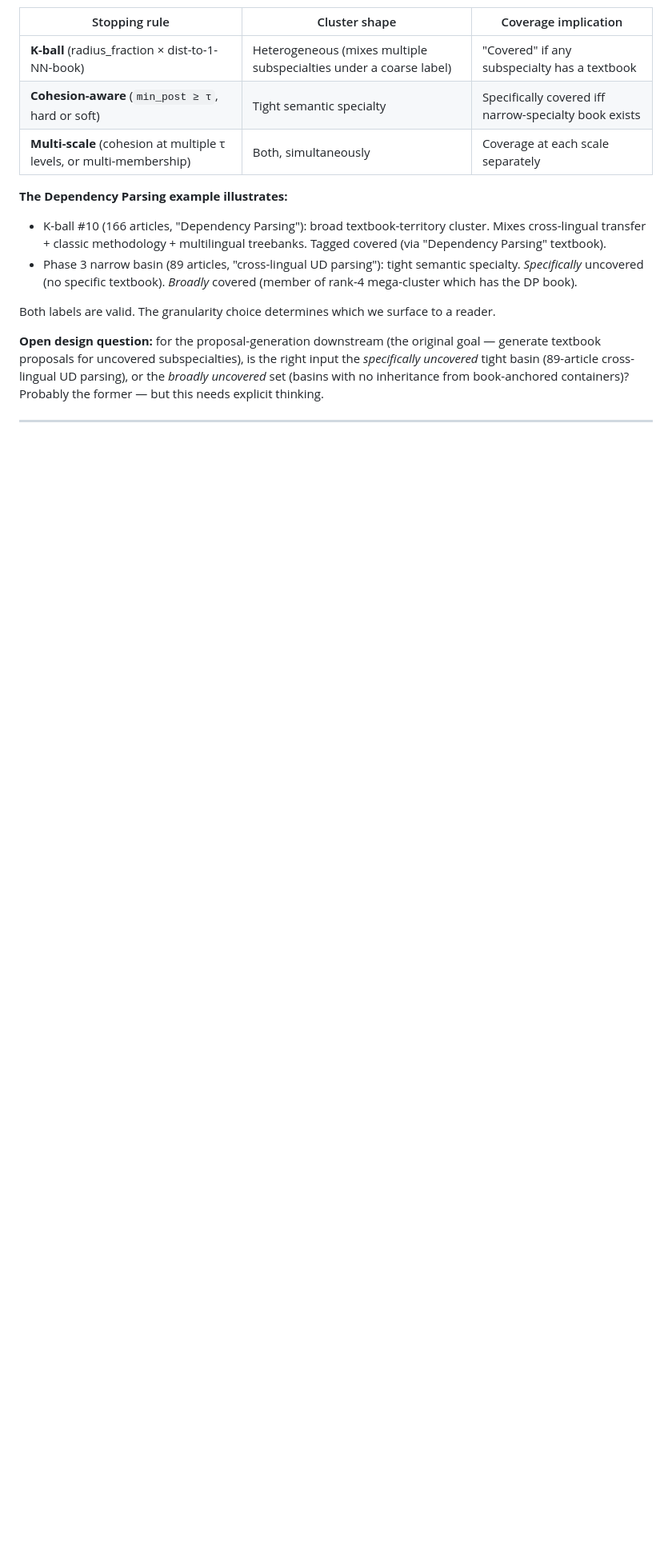
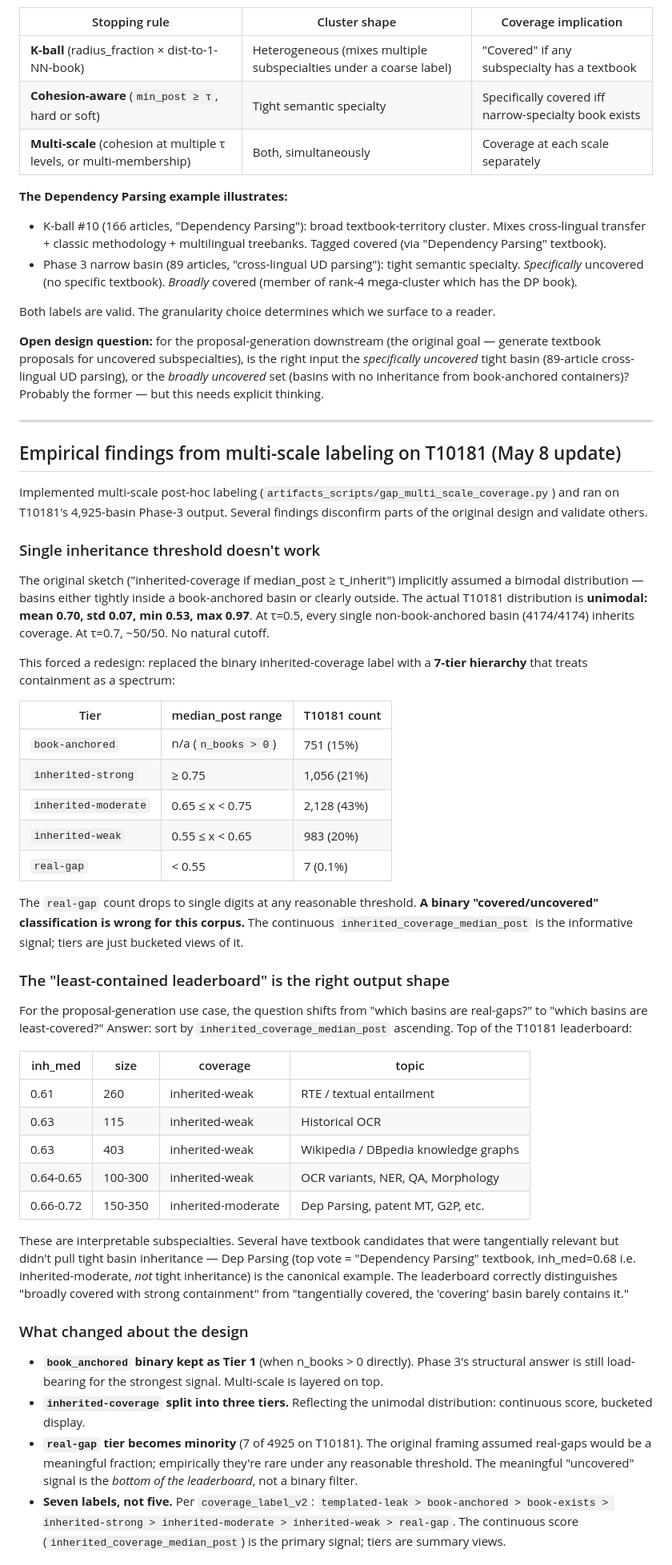
Before and after one commit to GeoffChurch/bookgap, a Markdown page: docs/coverage_design_tradeoffs.md, the part around one of its changes. Shown at 80% size. GitHub-like rendering; blank space fills up the shorter version.

Commit message:
docs: tradeoffs taxonomy — empirical findings from multi-scale labeling
Adds a section capturing what the May-8 multi-scale runs disconfirmed
or validated:
- Unimodal median_post distribution → 7-tier system (not binary).
- Real-gap count is ~0.1% under any reasonable threshold.
- Least-contained leaderboard (sortable continuous score) is the right
  output shape for proposal-generation use.
- Books-as-seeds appear vestigial (Exp-1 finding).
- DP-textbook example shows the metric correctly distinguishes broad
  containment from tangential top-vote coverage.

```diff
--- a/docs/coverage_design_tradeoffs.md
+++ b/docs/coverage_design_tradeoffs.md
@@ -172,3 +172,76 @@ Both labels are valid. The granularity choice determines which we surface to a r
 
 ---
 
+## Empirical findings from multi-scale labeling on T10181 (May 8 update)
+
+Implemented multi-scale post-hoc labeling
+(`artifacts_scripts/gap_multi_scale_coverage.py`) and ran on T10181's
+4,925-basin Phase-3 output. Several findings disconfirm parts of the
+original design and validate others.
+
+### Single inheritance threshold doesn't work
+
+The original sketch ("inherited-coverage if median_post ≥ τ_inherit")
+implicitly assumed a bimodal distribution — basins either tightly
+inside a book-anchored basin or clearly outside. The actual T10181
+distribution is **unimodal: mean 0.70, std 0.07, min 0.53, max 0.97**.
+At τ=0.5, every single non-book-anchored basin (4174/4174) inherits
+coverage. At τ=0.7, ~50/50. No natural cutoff.
+
+This forced a redesign: replaced the binary inherited-coverage label
+with a **7-tier hierarchy** that treats containment as a spectrum:
+
+| Tier | median_post range | T10181 count |
+|---|---|---|
+| `book-anchored` | n/a (`n_books > 0`) | 751 (15%) |
+| `inherited-strong` | ≥ 0.75 | 1,056 (21%) |
+| `inherited-moderate` | 0.65 ≤ x < 0.75 | 2,128 (43%) |
+| `inherited-weak` | 0.55 ≤ x < 0.65 | 983 (20%) |
+| `real-gap` | < 0.55 | 7 (0.1%) |
+
+The `real-gap` count drops to single digits at any reasonable
+threshold. **A binary "covered/uncovered" classification is wrong for
+this corpus.** The continuous `inherited_coverage_median_post` is the
+informative signal; tiers are just bucketed views of it.
+
+### The "least-contained leaderboard" is the right output shape
+
+For the proposal-generation use case, the question shifts from "which
+basins are real-gaps?" to "which basins are least-covered?" Answer:
+sort by `inherited_coverage_median_post` ascending. Top of the T10181
+leaderboard:
+
+| inh_med | size | coverage | topic |
+|---|---|---|---|
+| 0.61 | 260 | inherited-weak | RTE / textual entailment |
+| 0.63 | 115 | inherited-weak | Historical OCR |
+| 0.63 | 403 | inherited-weak | Wikipedia / DBpedia knowledge graphs |
+| 0.64-0.65 | 100-300 | inherited-weak | OCR variants, NER, QA, Morphology |
+| 0.66-0.72 | 150-350 | inherited-moderate | Dep Parsing, patent MT, G2P, etc. |
+
+These are interpretable subspecialties. Several have textbook
+candidates that were tangentially relevant but didn't pull tight basin
+inheritance — Dep Parsing (top vote = "Dependency Parsing" textbook,
+inh_med=0.68 i.e. inherited-moderate, *not* tight inheritance) is the
+canonical example. The leaderboard correctly distinguishes "broadly
+covered with strong containment" from "tangentially covered, the
+'covering' basin barely contains it."
+
+### What changed about the design
+
+- **`book_anchored` binary kept as Tier 1** (when n_books > 0 directly).
+  Phase 3's structural answer is still load-bearing for the strongest
+  signal. Multi-scale is layered on top.
+- **`inherited-coverage` split into three tiers.** Reflecting the
+  unimodal distribution: continuous score, bucketed display.
+- **`real-gap` tier becomes minority** (7 of 4925 on T10181). The
+  original framing assumed real-gaps would be a meaningful fraction;
+  empirically they're rare under any reasonable threshold. The
+  meaningful "uncovered" signal is the *bottom of the leaderboard*,
+  not a binary filter.
+- **Seven labels, not five.** Per `coverage_label_v2`:
+  `templated-leak > book-anchored > book-exists >
+   inherited-strong > inherited-moderate > inherited-weak > real-gap`.
+  The continuous score (`inherited_coverage_median_post`) is the
+  primary signal; tiers are summary views.
+
```
Also changed, not shown: other parts of docs/coverage_design_tradeoffs.md (+27 -0 lines).
